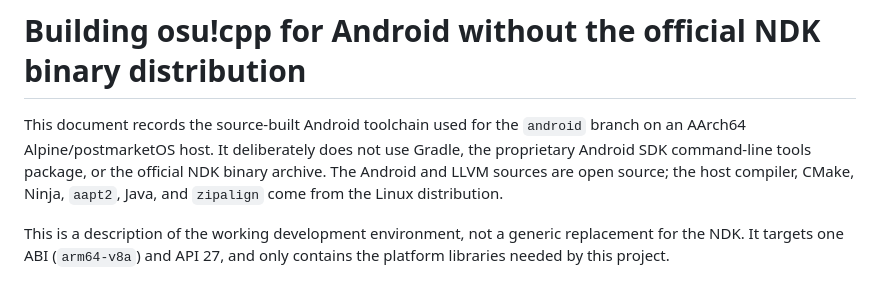
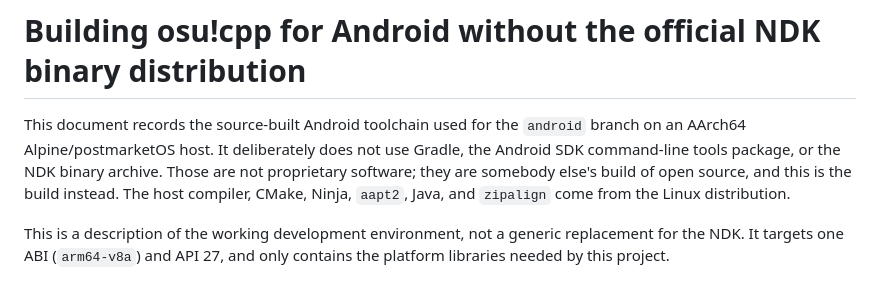
Before and after one commit to j4niwzis/osu-cpp, a Markdown page: android/BUILDING_WITHOUT_OFFICIAL_NDK.md, the part around the change. Rendered like a GitHub page.

Commit message:
Say what the NDK archive actually is
The SDK command-line tools are not proprietary software. Neither is the
NDK. Both are builds of open source that somebody else produced, which is
what this toolchain replaces, and calling them proprietary claims something
about their licences that is not true.

```diff
--- a/android/BUILDING_WITHOUT_OFFICIAL_NDK.md
+++ b/android/BUILDING_WITHOUT_OFFICIAL_NDK.md
@@ -2,10 +2,10 @@
 
 This document records the source-built Android toolchain used for the
 `android` branch on an AArch64 Alpine/postmarketOS host. It deliberately does
-not use Gradle, the proprietary Android SDK command-line tools package, or the
-official NDK binary archive. The Android and LLVM sources are open source; the
-host compiler, CMake, Ninja, `aapt2`, Java, and `zipalign` come from the Linux
-distribution.
+not use Gradle, the Android SDK command-line tools package, or the NDK binary
+archive. Those are not proprietary software; they are somebody else's build of
+open source, and this is the build instead. The host compiler, CMake, Ninja,
+`aapt2`, Java, and `zipalign` come from the Linux distribution.
 
 This is a description of the working development environment, not a generic
 replacement for the NDK. It targets one ABI (`arm64-v8a`) and API 27, and only
```
